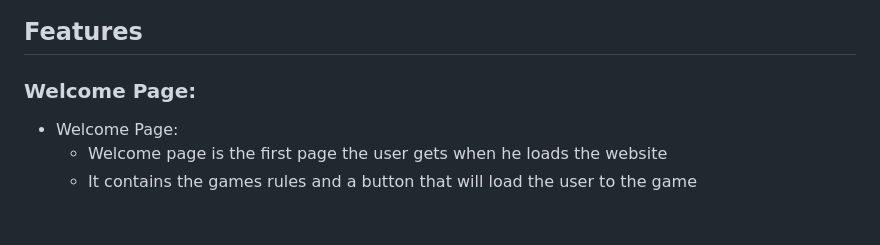
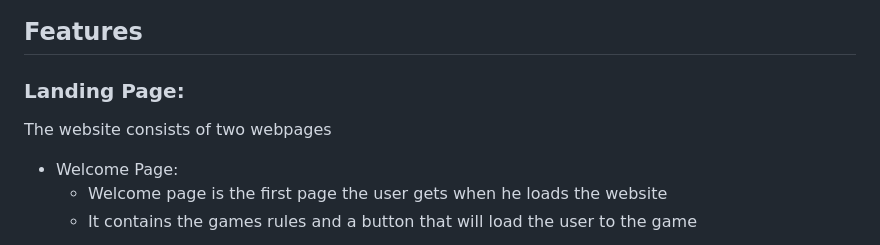
Before and after one commit to moabdelbasset/rps, a Markdown page: README.md, the part around the change printed below. Drawn GitHub-style; blank space fills up the shorter version.

```diff
--- a/README.md
+++ b/README.md
@@ -5,7 +5,9 @@ Rock Paper Scissors is a web based game built with HTML, CSS and JavaScript lang
 
 ## Features
 
-### Welcome Page:
+### Landing Page:
+
+The website consists of two webpages
 
 * Welcome Page:
     * Welcome page is the first page the user gets when he loads the website
```
Also changed, not shown: other parts of README.md (+31 -0 lines), assets/images/readme_images/game_page.png (added).
